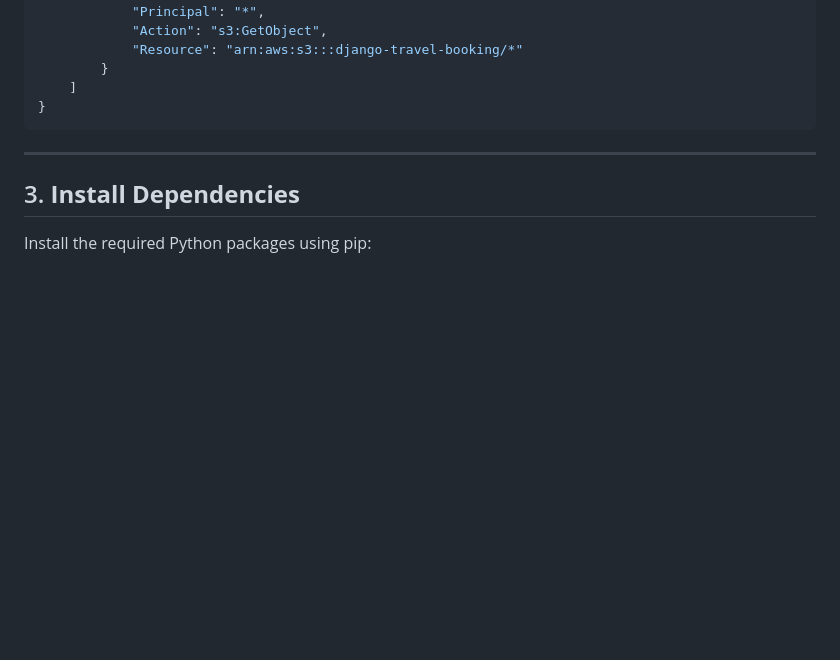
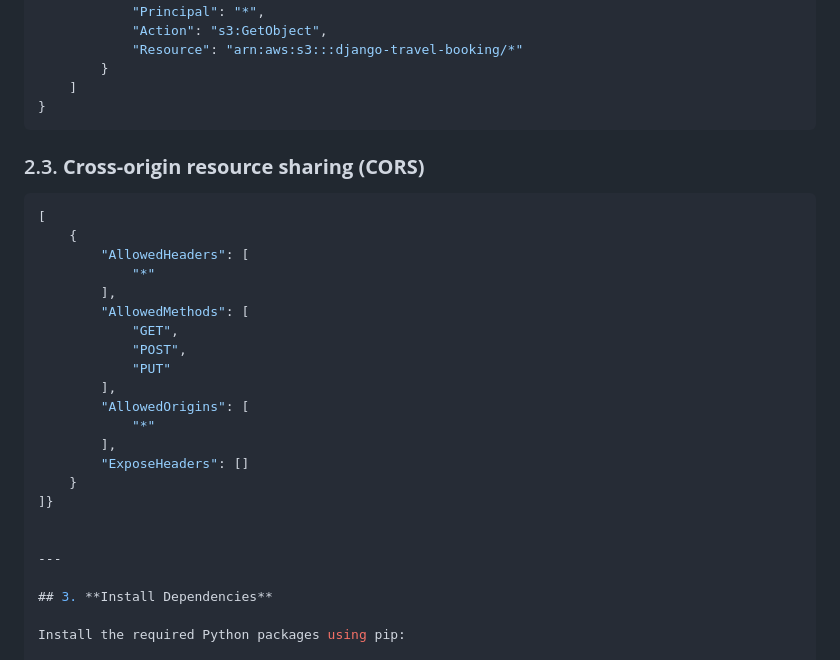
Before and after one commit to Sanjeevvisuu/travel-booking, a Markdown page: README.md, the part around the change. Drawn GitHub-style; blank space fills up the shorter version.

````diff
--- a/README.md
+++ b/README.md
@@ -57,7 +57,27 @@ Add the following policy to allow public read access to objects in the bucket:
     ]
 }
 ```
+### 2.3. **Cross-origin resource sharing (CORS)**
 
+
+
+```json
+[
+    {
+        "AllowedHeaders": [
+            "*"
+        ],
+        "AllowedMethods": [
+            "GET",
+            "POST",
+            "PUT"
+        ],
+        "AllowedOrigins": [
+            "*"
+        ],
+        "ExposeHeaders": []
+    }
+]}
 
 
 ---
````
